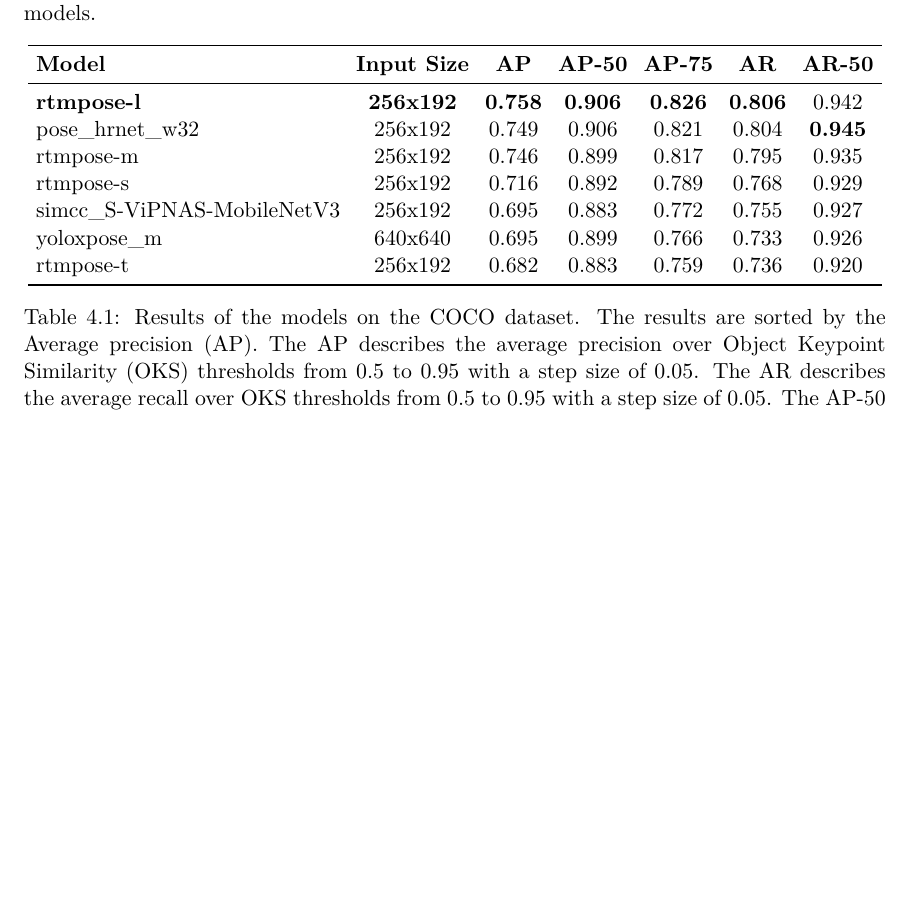
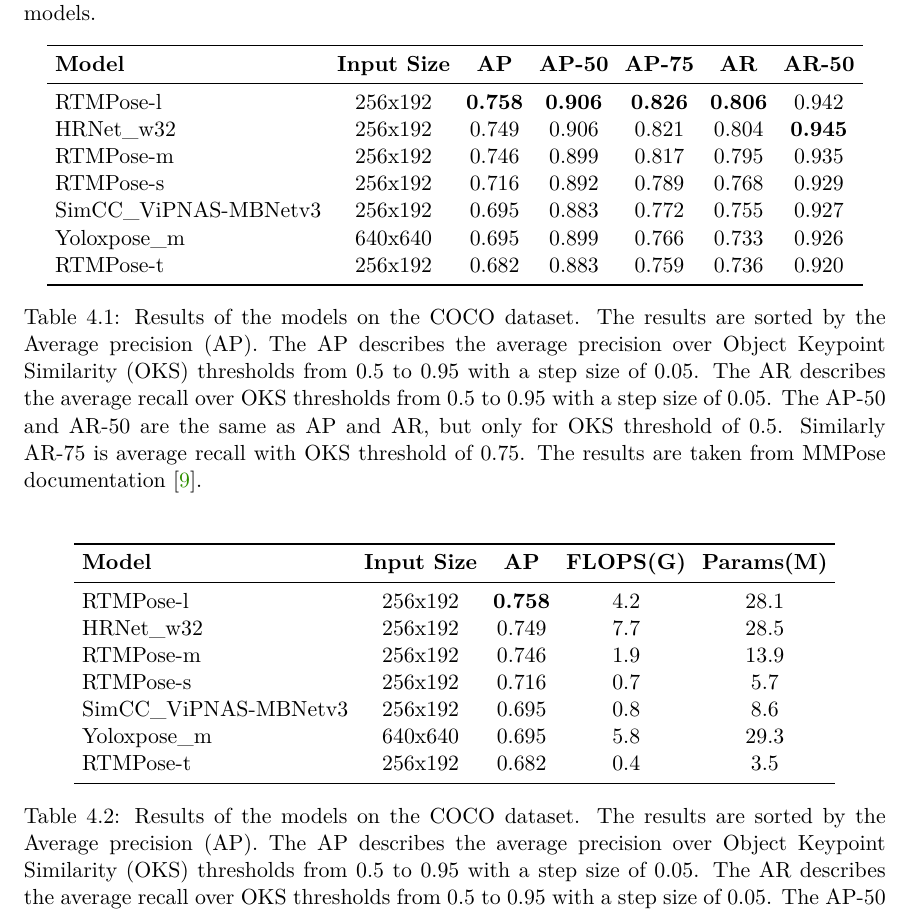
Before and after one commit to vlasakjiri/Diplomova-Prace-Bikefit, a LaTeX thesis (projekt.tex, which reads projekt-01-kapitoly-chapters-en.tex): part of page 27 of 47, cut so that both start at the same text, the shorter picture padded with empty space. Compiled offline with pdfLaTeX.

Commit message:
Added flops table

```diff
--- a/projekt-01-kapitoly-chapters-en.tex
+++ b/projekt-01-kapitoly-chapters-en.tex
@@ -425,15 +425,15 @@ The RTMPose models achieve strong results, with the RTMPose-l-256x192 model achi
     \centering
     \begin{tabular}{lcccccc}
         \toprule
-        \textbf{Model}              & \textbf{Input Size} & \textbf{AP}    & \textbf{AP-50} & \textbf{AP-75} & \textbf{AR}    & \textbf{AR-50} \\
+        \textbf{Model}        & \textbf{Input Size} & \textbf{AP}    & \textbf{AP-50} & \textbf{AP-75} & \textbf{AR}    & \textbf{AR-50} \\
         \midrule
-        \textbf{rtmpose-l}          & \textbf{256x192}    & \textbf{0.758} & \textbf{0.906} & \textbf{0.826} & \textbf{0.806} & 0.942          \\
-        pose\_hrnet\_w32            & 256x192             & 0.749          & 0.906          & 0.821          & 0.804          & \textbf{0.945} \\
-        rtmpose-m                   & 256x192             & 0.746          & 0.899          & 0.817          & 0.795          & 0.935          \\
-        rtmpose-s                   & 256x192             & 0.716          & 0.892          & 0.789          & 0.768          & 0.929          \\
-        simcc\_S-ViPNAS-MobileNetV3 & 256x192             & 0.695          & 0.883          & 0.772          & 0.755          & 0.927          \\
-        yoloxpose\_m                & 640x640             & 0.695          & 0.899          & 0.766          & 0.733          & 0.926          \\
-        rtmpose-t                   & 256x192             & 0.682          & 0.883          & 0.759          & 0.736          & 0.920          \\
+        RTMPose-l             & 256x192             & \textbf{0.758} & \textbf{0.906} & \textbf{0.826} & \textbf{0.806} & 0.942          \\
+        HRNet\_w32            & 256x192             & 0.749          & 0.906          & 0.821          & 0.804          & \textbf{0.945} \\
+        RTMPose-m             & 256x192             & 0.746          & 0.899          & 0.817          & 0.795          & 0.935          \\
+        RTMPose-s             & 256x192             & 0.716          & 0.892          & 0.789          & 0.768          & 0.929          \\
+        SimCC\_ViPNAS-MBNetv3 & 256x192             & 0.695          & 0.883          & 0.772          & 0.755          & 0.927          \\
+        Yoloxpose\_m          & 640x640             & 0.695          & 0.899          & 0.766          & 0.733          & 0.926          \\
+        RTMPose-t             & 256x192             & 0.682          & 0.883          & 0.759          & 0.736          & 0.920          \\
 
 
         \bottomrule
@@ -442,6 +442,30 @@ The RTMPose models achieve strong results, with the RTMPose-l-256x192 model achi
     \label{tab:evaluation_results_coco}
 
 \end{table}
+
+\begin{table}[htbp]
+    \setlength{\tabcolsep}{4pt}
+    \centering
+    \begin{tabular}{lcccc}
+        \toprule
+        \textbf{Model}        & \textbf{Input Size} & \textbf{AP}    & \textbf{FLOPS(G)} & \textbf{Params(M)} \\
+        \midrule
+        RTMPose-l             & 256x192             & \textbf{0.758} & 4.2               & 28.1               \\
+        HRNet\_w32            & 256x192             & 0.749          & 7.7               & 28.5               \\
+        RTMPose-m             & 256x192             & 0.746          & 1.9               & 13.9               \\
+        RTMPose-s             & 256x192             & 0.716          & 0.7               & 5.7                \\
+        SimCC\_ViPNAS-MBNetv3 & 256x192             & 0.695          & 0.8               & 8.6                \\
+        Yoloxpose\_m          & 640x640             & 0.695          & 5.8               & 29.3               \\
+        RTMPose-t             & 256x192             & 0.682          & 0.4               & 3.5                \\
+
+
+        \bottomrule
+    \end{tabular}
+    \caption{Results of the models on the COCO dataset. The results are sorted by the Average precision (AP). The AP describes the average precision over Object Keypoint Similarity (OKS) thresholds from 0.5 to 0.95 with a step size of 0.05. The AR describes the average recall over OKS thresholds from 0.5 to 0.95 with a step size of 0.05. The AP-50 and AR-50 are the same as AP and AR, but only for OKS threshold of 0.5. Similarly AR-75 is average recall with OKS threshold of 0.75. The results are taken from MMPose documentation \cite{mmpose2020}.}
+    \label{tab:evaluation_params}
+
+\end{table}
+
 
 \chapter{Pose Estimation Dataset for Bikefitting}
 \label{ch:dataset}
```
Also changed, not shown: projekt-01-kapitoly-chapters-en.tex (38 more changed lines).
